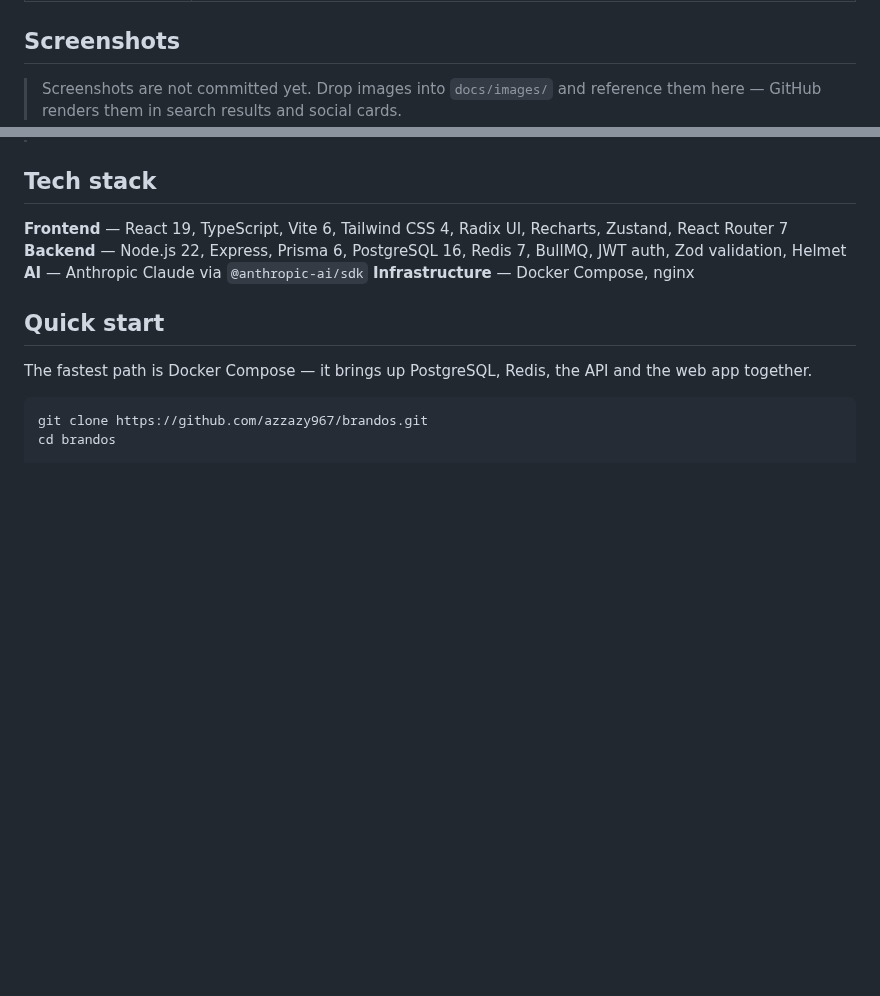
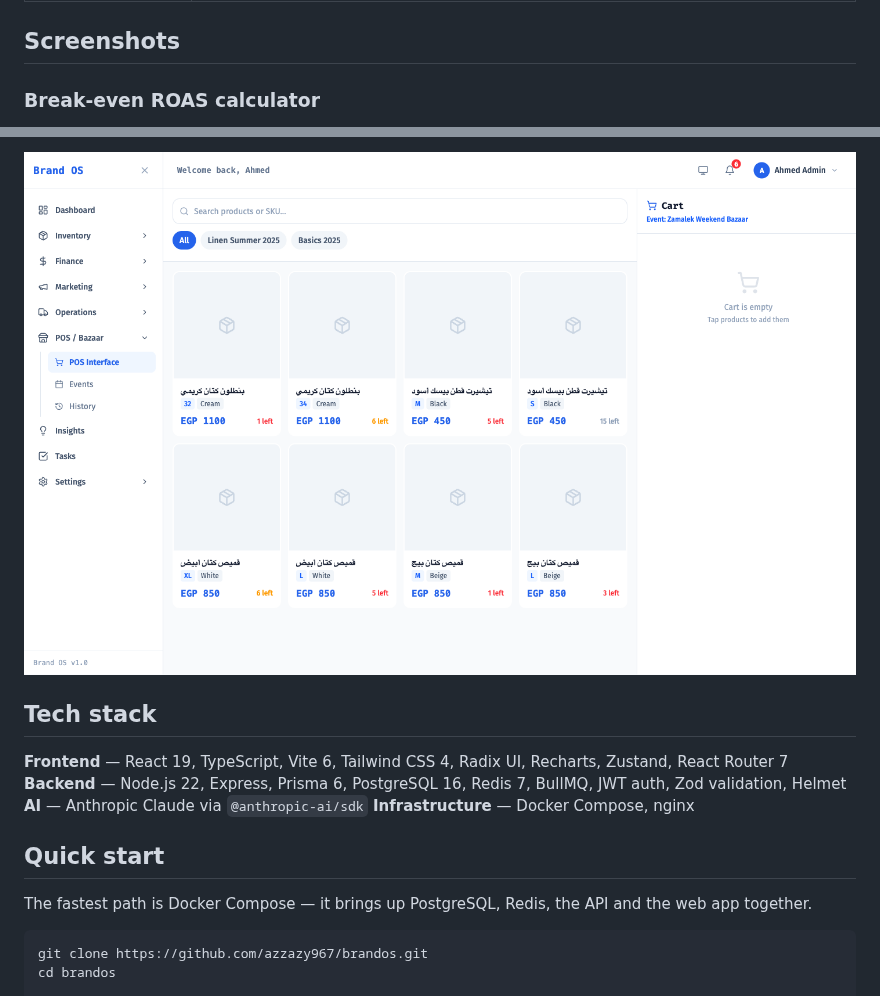
Before and after one commit to azzazy967/brandos, a Markdown page: README.md, 2 parts joined by grey strips. GitHub-like rendering; pictures changed too: docs/images/pos.png (added); blank space fills up the shorter version.

```diff
--- a/README.md
+++ b/README.md
@@ -54,5 +54,5 @@ Built for markets where cash-on-delivery, high return rates and offline bazaar s
 
 ## Screenshots
 
-> Screenshots are not committed yet. Drop images into `docs/images/` and reference them here — GitHub renders them in search results and social cards.
+### Break-even ROAS calculator
 
@@ -63,3 +73,4 @@ Built for markets where cash-on-delivery, high return rates and offline bazaar s
+![Brand OS point-of-sale interface showing a product grid with size, price and remaining stock alongside a cart panel](docs/images/pos.png)
 
 ## Tech stack
 
```
Also changed, not shown: other parts of README.md (+14 -4 lines), docs/images/beroas.png (added), docs/images/profitability.png (added).
